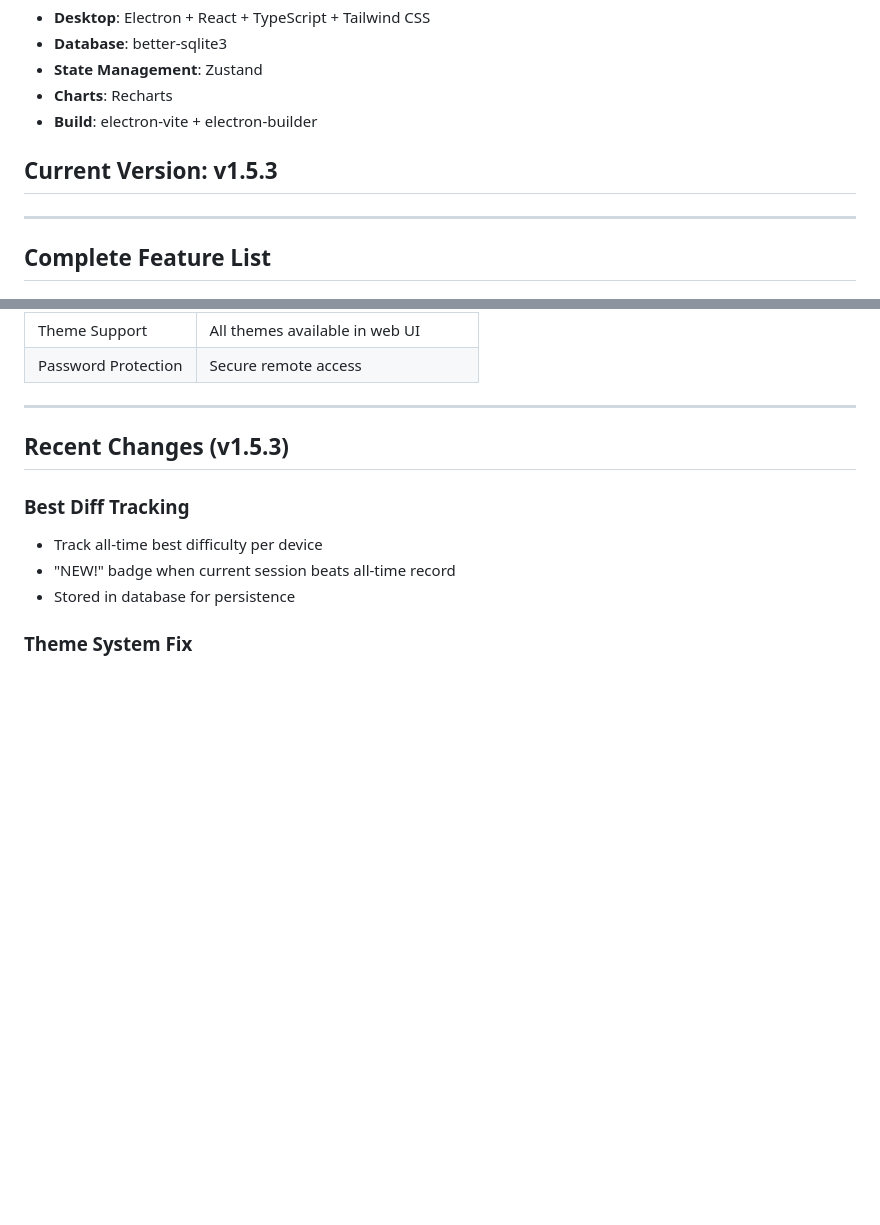
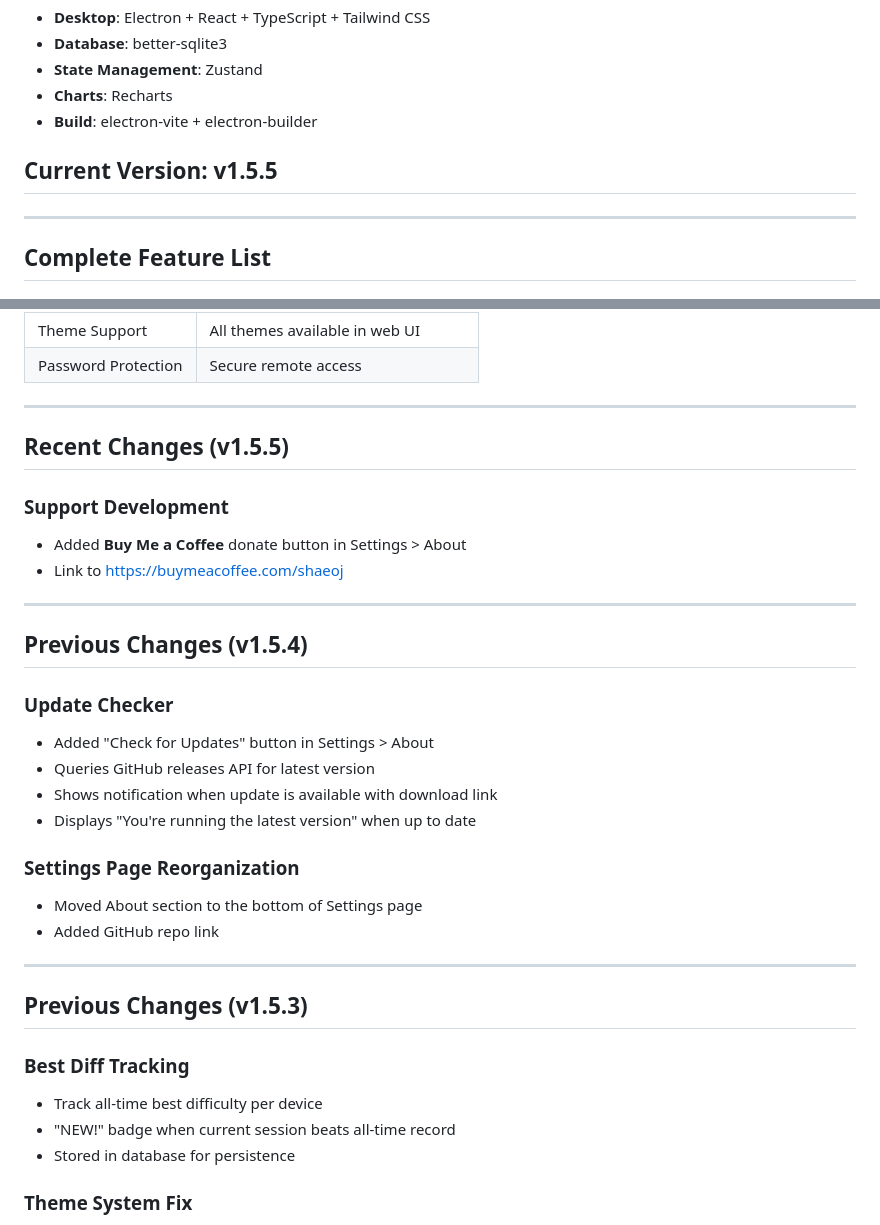
Before and after one commit to ShaeOJ/AxeOS-VPN, a Markdown page: CLAUDE.md, 2 parts joined by grey strips. Drawn GitHub-style; blank space fills up the shorter version.

Commit message:
Update CLAUDE.md to v1.5.5
Co-Authored-By: Claude Opus 4.5 <noreply@anthropic.com>

```diff
--- a/CLAUDE.md
+++ b/CLAUDE.md
@@ -10,7 +10,7 @@ Vault-Tec Mining Operations Division - BitAxe Monitoring System for managing mul
 - **Charts**: Recharts
 - **Build**: electron-vite + electron-builder
 
-## Current Version: v1.5.3
+## Current Version: v1.5.5
 
 ---
 
@@ -78,7 +78,29 @@ Vault-Tec Mining Operations Division - BitAxe Monitoring System for managing mul
 
 ---
 
-## Recent Changes (v1.5.3)
+## Recent Changes (v1.5.5)
+
+### Support Development
+- Added **Buy Me a Coffee** donate button in Settings > About
+- Link to https://buymeacoffee.com/shaeoj
+
+---
+
+## Previous Changes (v1.5.4)
+
+### Update Checker
+- Added "Check for Updates" button in Settings > About
+- Queries GitHub releases API for latest version
+- Shows notification when update is available with download link
+- Displays "You're running the latest version" when up to date
+
+### Settings Page Reorganization
+- Moved About section to the bottom of Settings page
+- Added GitHub repo link
+
+---
+
+## Previous Changes (v1.5.3)
 
 ### Best Diff Tracking
 - Track all-time best difficulty per device
```
